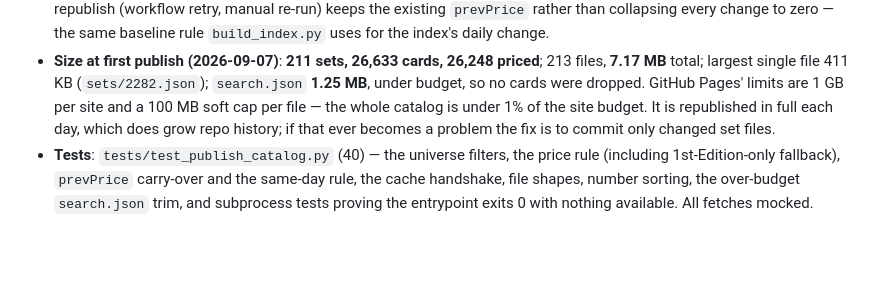
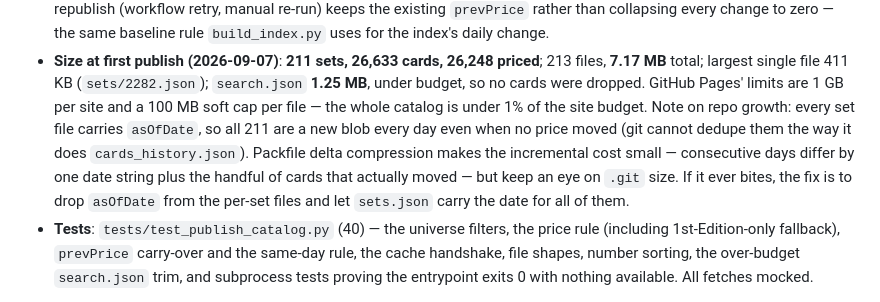
Before and after one commit to ninjahawk/S-and-Poke-500, a Markdown page: ROADMAP.md, the part around the change. Rendered like a GitHub page; blank space fills up the shorter version.

Commit message:
Note the catalog's repo-growth profile in the roadmap
Every set file carries asOfDate, so all 211 change daily even when prices
do not; delta compression absorbs most of it, but say so plainly and record
the escape hatch.

Claude-Session: https://claude.ai/code/session_01AZzTRFrbwXrnr6wYnExibV

```diff
--- a/ROADMAP.md
+++ b/ROADMAP.md
@@ -145,9 +145,14 @@ as static JSON under `docs/data/catalog/`, live at
   priced**; 213 files, **7.17 MB** total; largest single file 411 KB
   (`sets/2282.json`); `search.json` **1.25 MB**, under budget, so no cards
   were dropped. GitHub Pages' limits are 1 GB per site and a 100 MB soft cap
-  per file — the whole catalog is under 1% of the site budget. It is
-  republished in full each day, which does grow repo history; if that ever
-  becomes a problem the fix is to commit only changed set files.
+  per file — the whole catalog is under 1% of the site budget. Note on repo
+  growth: every set file carries `asOfDate`, so all 211 are a new blob every
+  day even when no price moved (git cannot dedupe them the way it does
+  `cards_history.json`). Packfile delta compression makes the incremental
+  cost small — consecutive days differ by one date string plus the handful of
+  cards that actually moved — but keep an eye on `.git` size. If it ever
+  bites, the fix is to drop `asOfDate` from the per-set files and let
+  `sets.json` carry the date for all of them.
 - **Tests**: `tests/test_publish_catalog.py` (40) — the universe filters, the
   price rule (including 1st-Edition-only fallback), `prevPrice` carry-over
   and the same-day rule, the cache handshake, file shapes, number sorting,
```
